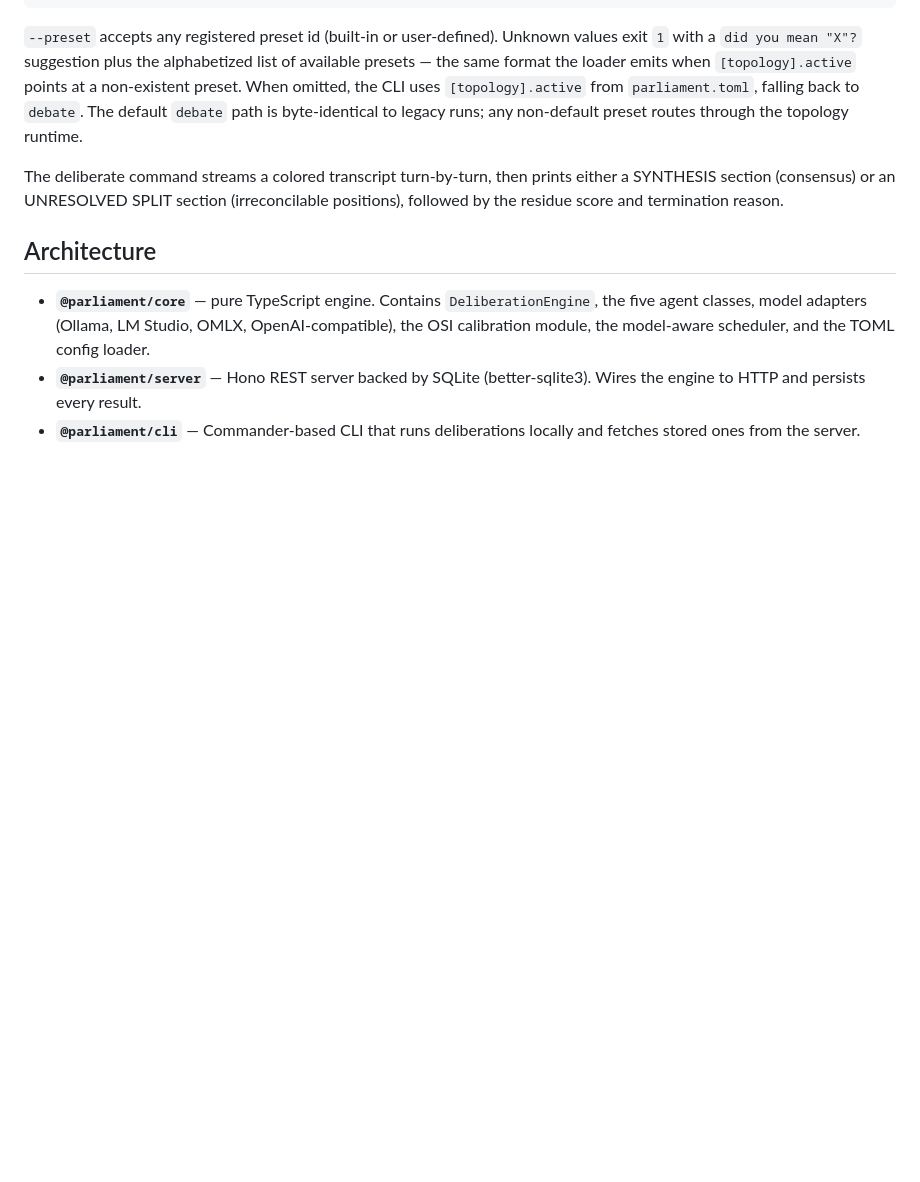
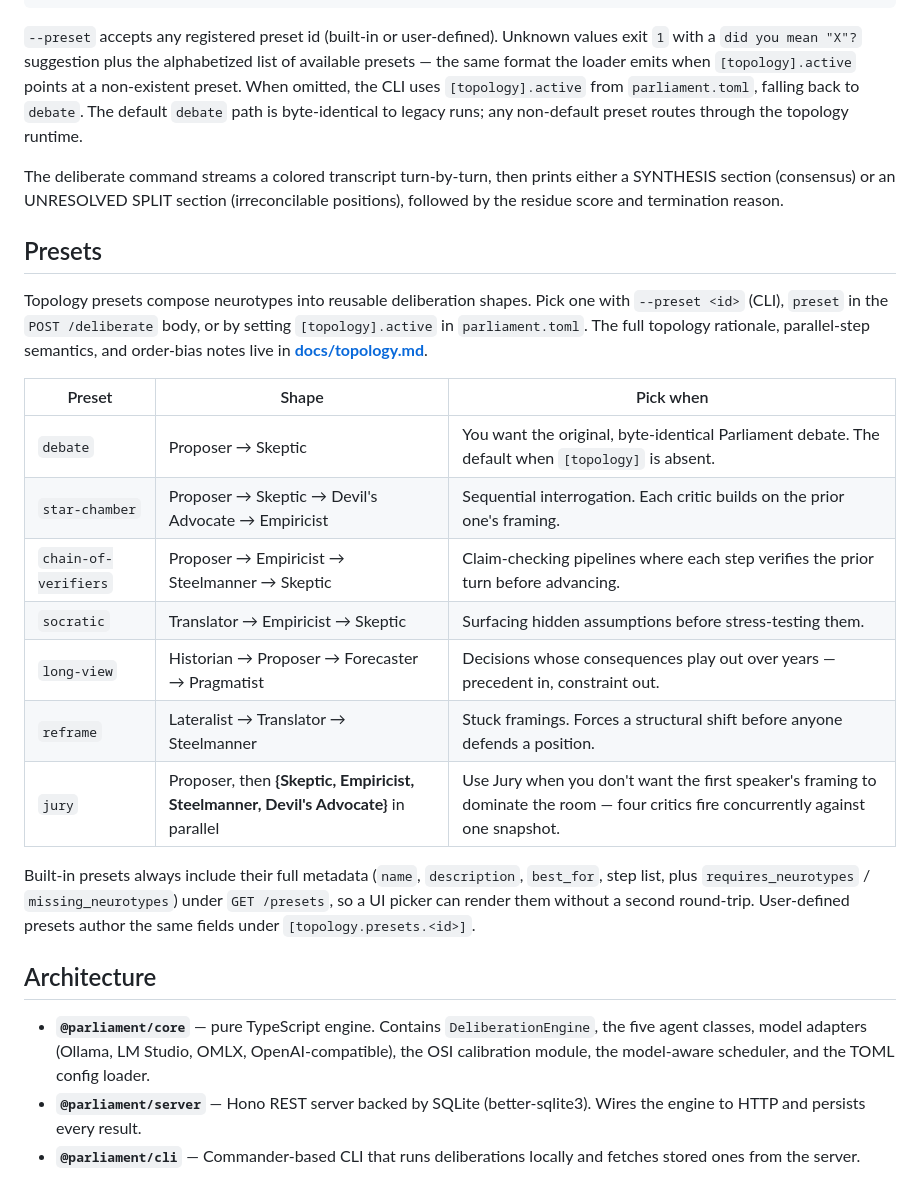
Before and after one commit to heybeaux/parliament, a Markdown page: README.md, the part around the change. GitHub-like rendering; blank space fills up the shorter version.

```diff
--- a/README.md
+++ b/README.md
@@ -108,6 +108,22 @@ parliament get <id>
 
 The deliberate command streams a colored transcript turn-by-turn, then prints either a SYNTHESIS section (consensus) or an UNRESOLVED SPLIT section (irreconcilable positions), followed by the residue score and termination reason.
 
+## Presets
+
+Topology presets compose neurotypes into reusable deliberation shapes. Pick one with `--preset <id>` (CLI), `preset` in the `POST /deliberate` body, or by setting `[topology].active` in `parliament.toml`. The full topology rationale, parallel-step semantics, and order-bias notes live in **[docs/topology.md](docs/topology.md)**.
+
+| Preset               | Shape                                                              | Pick when                                                                                                              |
+| -------------------- | ------------------------------------------------------------------ | ---------------------------------------------------------------------------------------------------------------------- |
+| `debate`             | Proposer → Skeptic                                                 | You want the original, byte-identical Parliament debate. The default when `[topology]` is absent.                      |
+| `star-chamber`       | Proposer → Skeptic → Devil's Advocate → Empiricist                 | Sequential interrogation. Each critic builds on the prior one's framing.                                               |
+| `chain-of-verifiers` | Proposer → Empiricist → Steelmanner → Skeptic                      | Claim-checking pipelines where each step verifies the prior turn before advancing.                                     |
+| `socratic`           | Translator → Empiricist → Skeptic                                  | Surfacing hidden assumptions before stress-testing them.                                                               |
+| `long-view`          | Historian → Proposer → Forecaster → Pragmatist                     | Decisions whose consequences play out over years — precedent in, constraint out.                                       |
+| `reframe`            | Lateralist → Translator → Steelmanner                              | Stuck framings. Forces a structural shift before anyone defends a position.                                            |
+| `jury`               | Proposer, then **{Skeptic, Empiricist, Steelmanner, Devil's Advocate}** in parallel | Use Jury when you don't want the first speaker's framing to dominate the room — four critics fire concurrently against one snapshot. |
+
+Built-in presets always include their full metadata (`name`, `description`, `best_for`, step list, plus `requires_neurotypes` / `missing_neurotypes`) under `GET /presets`, so a UI picker can render them without a second round-trip. User-defined presets author the same fields under `[topology.presets.<id>]`.
+
 ## Architecture
 
 - **`@parliament/core`** — pure TypeScript engine. Contains `DeliberationEngine`, the five agent classes, model adapters (Ollama, LM Studio, OMLX, OpenAI-compatible), the OSI calibration module, the model-aware scheduler, and the TOML config loader.
```
Also changed, not shown: docs/topology.md (added, +49 -0 lines).
